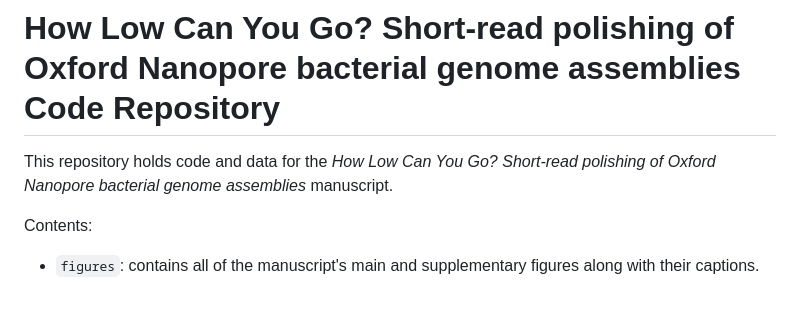
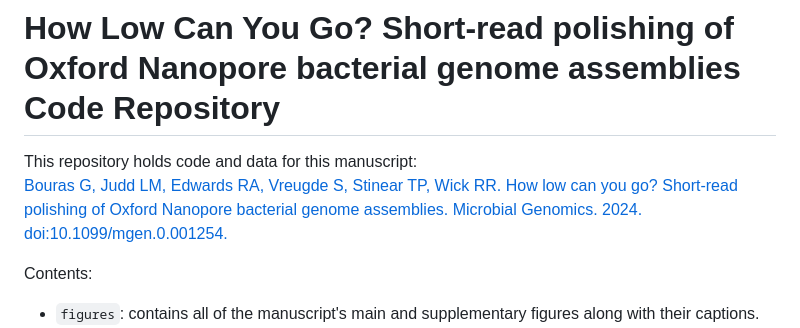
Before and after one commit to gbouras13/depth_vs_polishing_analysis, a Markdown page: README.md, the part around the change. Drawn GitHub-style; blank space fills up the shorter version.

Commit message:
Add link to paper

```diff
--- a/README.md
+++ b/README.md
@@ -1,6 +1,9 @@
 # How Low Can You Go? Short-read polishing of Oxford Nanopore bacterial genome assemblies Code Repository
 
-This repository holds code and data for the _How Low Can You Go? Short-read polishing of Oxford Nanopore bacterial genome assemblies_ manuscript.
+This repository holds code and data for this manuscript:<br>
+[Bouras G, Judd LM, Edwards RA, Vreugde S, Stinear TP, Wick RR. How low can you go? Short-read polishing of Oxford Nanopore bacterial genome assemblies. Microbial Genomics. 2024. doi:10.1099/mgen.0.001254.](https://doi.org/10.1099/mgen.0.001254)
+
+
 
 Contents:
 * `figures`: contains all of the manuscript's main and supplementary figures along with their captions.
```
